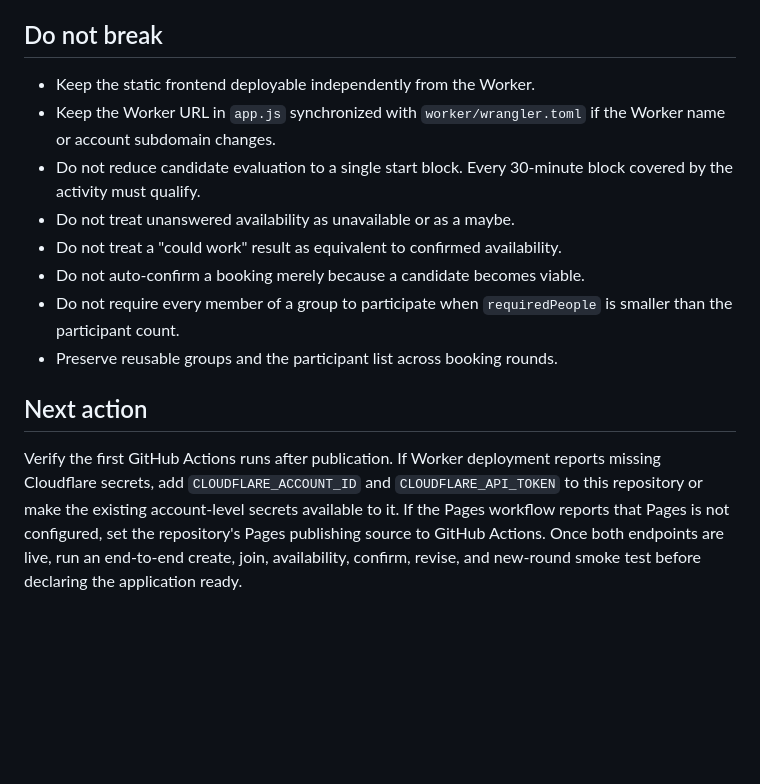
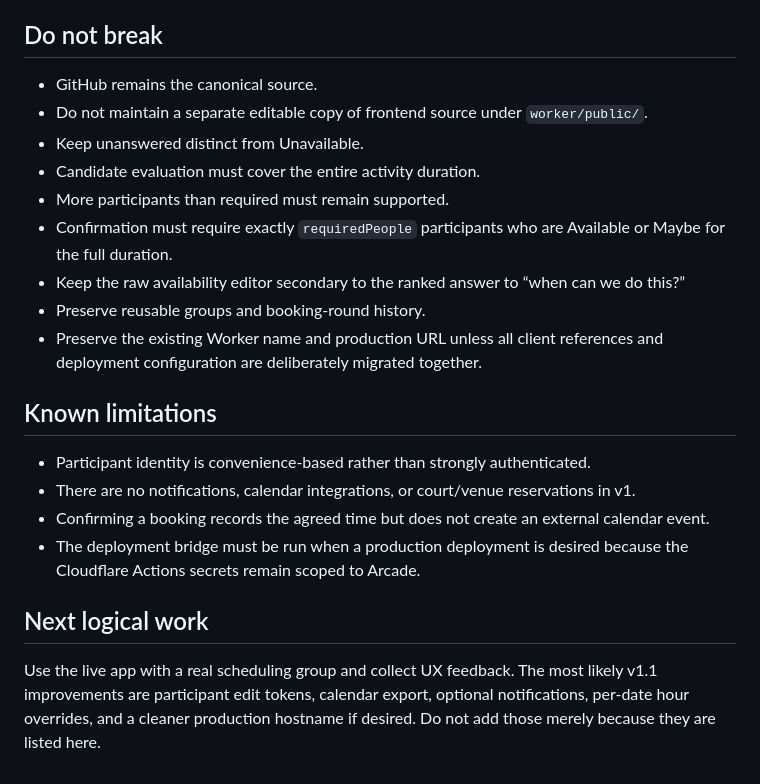
Before and after one commit to to-shreds/MultiBooker, a Markdown page: HANDOFF.md, the part around one of its changes. GitHub-like rendering; blank space fills up the shorter version.

```diff
--- a/HANDOFF.md
+++ b/HANDOFF.md
@@ -65,15 +114,23 @@ The local environment did not have outbound npm access, so a local Wrangler dry-
 
 ## Do not break
 
-- Keep the static frontend deployable independently from the Worker.
-- Keep the Worker URL in `app.js` synchronized with `worker/wrangler.toml` if the Worker name or account subdomain changes.
-- Do not reduce candidate evaluation to a single start block. Every 30-minute block covered by the activity must qualify.
-- Do not treat unanswered availability as unavailable or as a maybe.
-- Do not treat a "could work" result as equivalent to confirmed availability.
-- Do not auto-confirm a booking merely because a candidate becomes viable.
-- Do not require every member of a group to participate when `requiredPeople` is smaller than the participant count.
-- Preserve reusable groups and the participant list across booking rounds.
+- GitHub remains the canonical source.
+- Do not maintain a separate editable copy of frontend source under `worker/public/`.
+- Keep unanswered distinct from Unavailable.
+- Candidate evaluation must cover the entire activity duration.
+- More participants than required must remain supported.
+- Confirmation must require exactly `requiredPeople` participants who are Available or Maybe for the full duration.
+- Keep the raw availability editor secondary to the ranked answer to “when can we do this?”
+- Preserve reusable groups and booking-round history.
+- Preserve the existing Worker name and production URL unless all client references and deployment configuration are deliberately migrated together.
 
-## Next action
+## Known limitations
 
-Verify the first GitHub Actions runs after publication. If Worker deployment reports missing Cloudflare secrets, add `CLOUDFLARE_ACCOUNT_ID` and `CLOUDFLARE_API_TOKEN` to this repository or make the existing account-level secrets available to it. If the Pages workflow reports that Pages is not configured, set the repository's Pages publishing source to GitHub Actions. Once both endpoints are live, run an end-to-end create, join, availability, confirm, revise, and new-round smoke test before declaring the application ready.
+- Participant identity is convenience-based rather than strongly authenticated.
+- There are no notifications, calendar integrations, or court/venue reservations in v1.
+- Confirming a booking records the agreed time but does not create an external calendar event.
+- The deployment bridge must be run when a production deployment is desired because the Cloudflare Actions secrets remain scoped to Arcade.
+
+## Next logical work
+
+Use the live app with a real scheduling group and collect UX feedback. The most likely v1.1 improvements are participant edit tokens, calendar export, optional notifications, per-date hour overrides, and a cleaner production hostname if desired. Do not add those merely because they are listed here.
```
Also changed, not shown: other parts of HANDOFF.md (+96 -47 lines).
